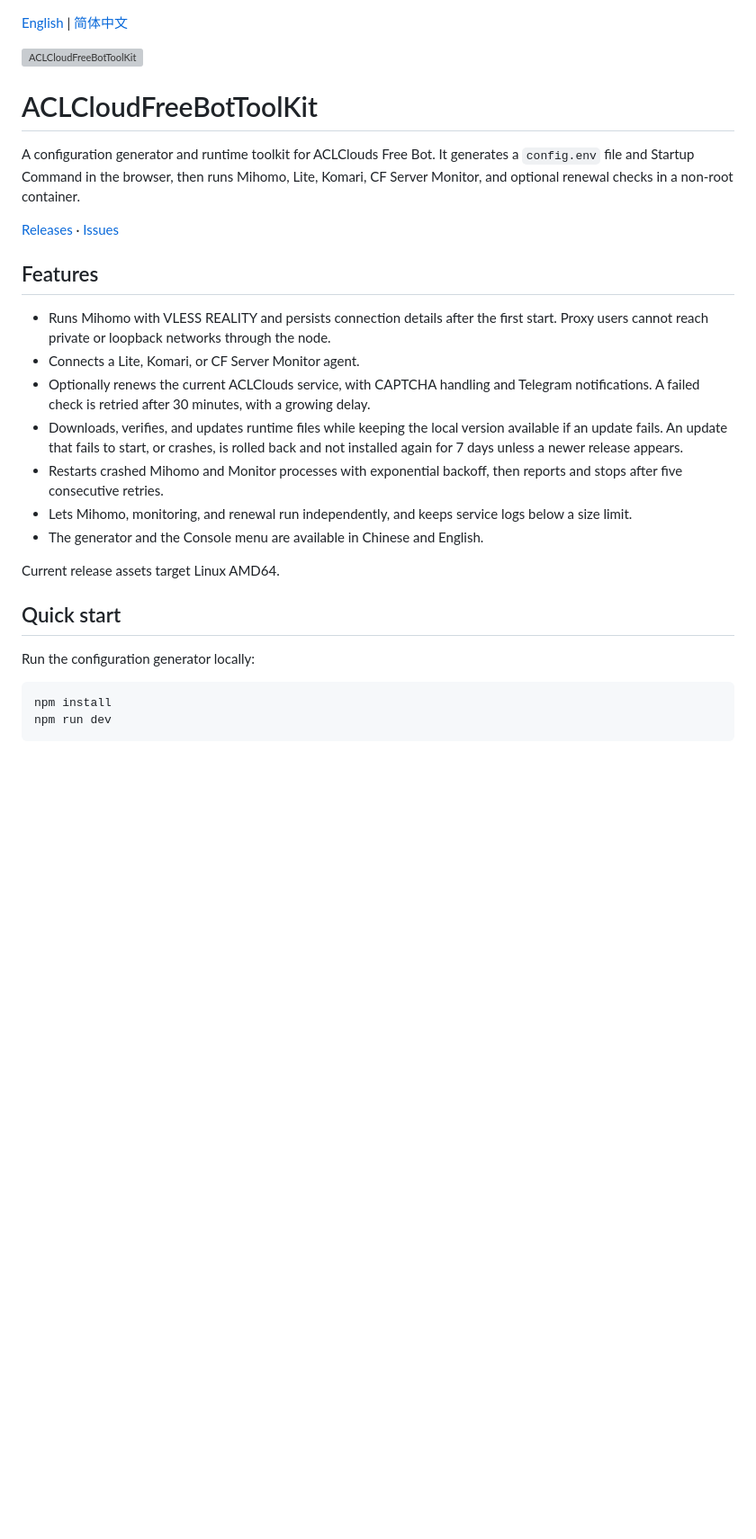
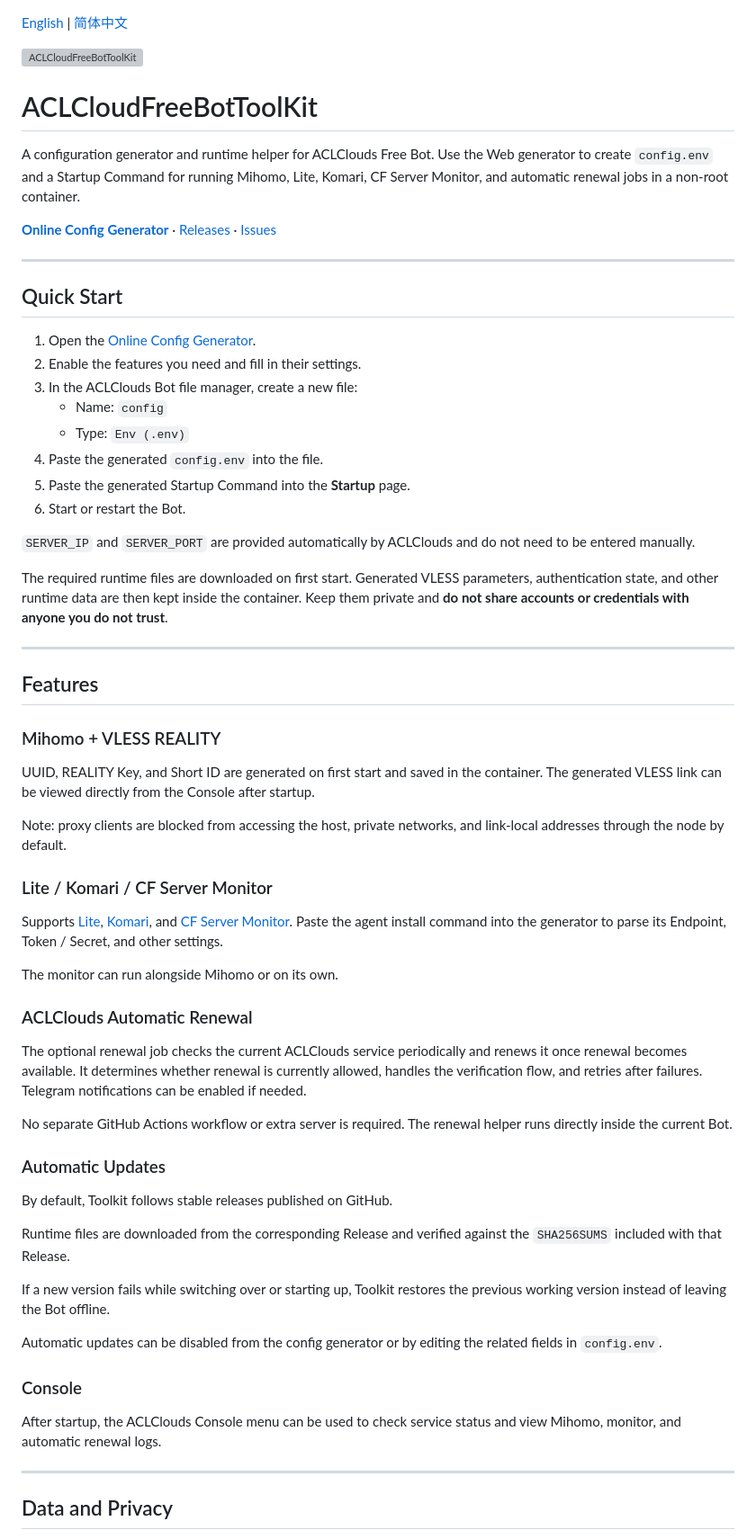
Before and after one commit to MessyMidi/ACLCloudFreeBotToolKit, a Markdown page: README.md, the part around one of its changes. Shown at 90% size. GitHub-like rendering; blank space fills up the shorter version; grey boxes are pictures that could not be loaded.

````diff
--- a/README.md
+++ b/README.md
@@ -1,29 +1,68 @@
+
 [English](README.md) | [简体中文](README.zh-CN.md)
 
 <img width="2172" height="724" alt="ACLCloudFreeBotToolKit" src="https://github.com/user-attachments/assets/f6caea1c-3be7-432b-9c20-b0cd9151036b" />
 
 # ACLCloudFreeBotToolKit
 
-A configuration generator and runtime toolkit for ACLClouds Free Bot. It generates a `config.env` file and Startup Command in the browser, then runs Mihomo, Lite, Komari, CF Server Monitor, and optional renewal checks in a non-root container.
+A configuration generator and runtime helper for ACLClouds Free Bot. Use the Web generator to create `config.env` and a Startup Command for running Mihomo, Lite, Komari, CF Server Monitor, and automatic renewal jobs in a non-root container.
 
-[Releases](https://github.com/MessyMidi/ACLCloudFreeBotToolKit/releases) · [Issues](https://github.com/MessyMidi/ACLCloudFreeBotToolKit/issues)
+**[Online Config Generator](https://acftoolkit.otokonoko.de/)** · [Releases](https://github.com/MessyMidi/ACLCloudFreeBotToolKit/releases) · [Issues](https://github.com/MessyMidi/ACLCloudFreeBotToolKit/issues)
+
+---
+
+## Quick Start
+
+1. Open the [Online Config Generator](https://acftoolkit.otokonoko.de/).
+2. Enable the features you need and fill in their settings.
+3. In the ACLClouds Bot file manager, create a new file:
+   - Name: `config`
+   - Type: `Env (.env)`
+4. Paste the generated `config.env` into the file.
+5. Paste the generated Startup Command into the **Startup** page.
+6. Start or restart the Bot.
+
+`SERVER_IP` and `SERVER_PORT` are provided automatically by ACLClouds and do not need to be entered manually.
+
+The required runtime files are downloaded on first start. Generated VLESS parameters, authentication state, and other runtime data are then kept inside the container. Keep them private and **do not share accounts or credentials with anyone you do not trust**.
+
+---
 
 ## Features
 
-- Runs Mihomo with VLESS REALITY and persists connection details after the first start. Proxy users cannot reach private or loopback networks through the node.
-- Connects a Lite, Komari, or CF Server Monitor agent.
-- Optionally renews the current ACLClouds service, with CAPTCHA handling and Telegram notifications. A failed check is retried after 30 minutes, with a growing delay.
-- Downloads, verifies, and updates runtime files while keeping the local version available if an update fails. An update that fails to start, or crashes, is rolled back and not installed again for 7 days unless a newer release appears.
-- Restarts crashed Mihomo and Monitor processes with exponential backoff, then reports and stops after five consecutive retries.
-- Lets Mihomo, monitoring, and renewal run independently, and keeps service logs below a size limit.
-- The generator and the Console menu are available in Chinese and English.
+### Mihomo + VLESS REALITY
 
-Current release assets target Linux AMD64.
+UUID, REALITY Key, and Short ID are generated on first start and saved in the container. The generated VLESS link can be viewed directly from the Console after startup.
 
-## Quick start
+Note: proxy clients are blocked from accessing the host, private networks, and link-local addresses through the node by default.
 
-Run the configuration generator locally:
+### Lite / Komari / CF Server Monitor
 
-```bash
-npm install
-npm run dev
+Supports [Lite](https://github.com/nuomiiiii/Lite), [Komari](https://github.com/komari-monitor/komari), and [CF Server Monitor](https://github.com/huilang-me/CF-Server-Monitor). Paste the agent install command into the generator to parse its Endpoint, Token / Secret, and other settings.
+
+The monitor can run alongside Mihomo or on its own.
+
+### ACLClouds Automatic Renewal
+
+The optional renewal job checks the current ACLClouds service periodically and renews it once renewal becomes available. It determines whether renewal is currently allowed, handles the verification flow, and retries after failures. Telegram notifications can be enabled if needed.
+
+No separate GitHub Actions workflow or extra server is required. The renewal helper runs directly inside the current Bot.
+
+### Automatic Updates
+
+By default, Toolkit follows stable releases published on GitHub.
+
+Runtime files are downloaded from the corresponding Release and verified against the `SHA256SUMS` included with that Release.
+
+If a new version fails while switching over or starting up, Toolkit restores the previous working version instead of leaving the Bot offline.
+
+Automatic updates can be disabled from the config generator or by editing the related fields in `config.env`.
+
+### Console
+
+After startup, the ACLClouds Console menu can be used to check service status and view Mihomo, monitor, and automatic renewal logs.
+
+---
+
+## Data and Privacy
+
````
Also changed, not shown: other parts of README.md (+23 -50 lines).
